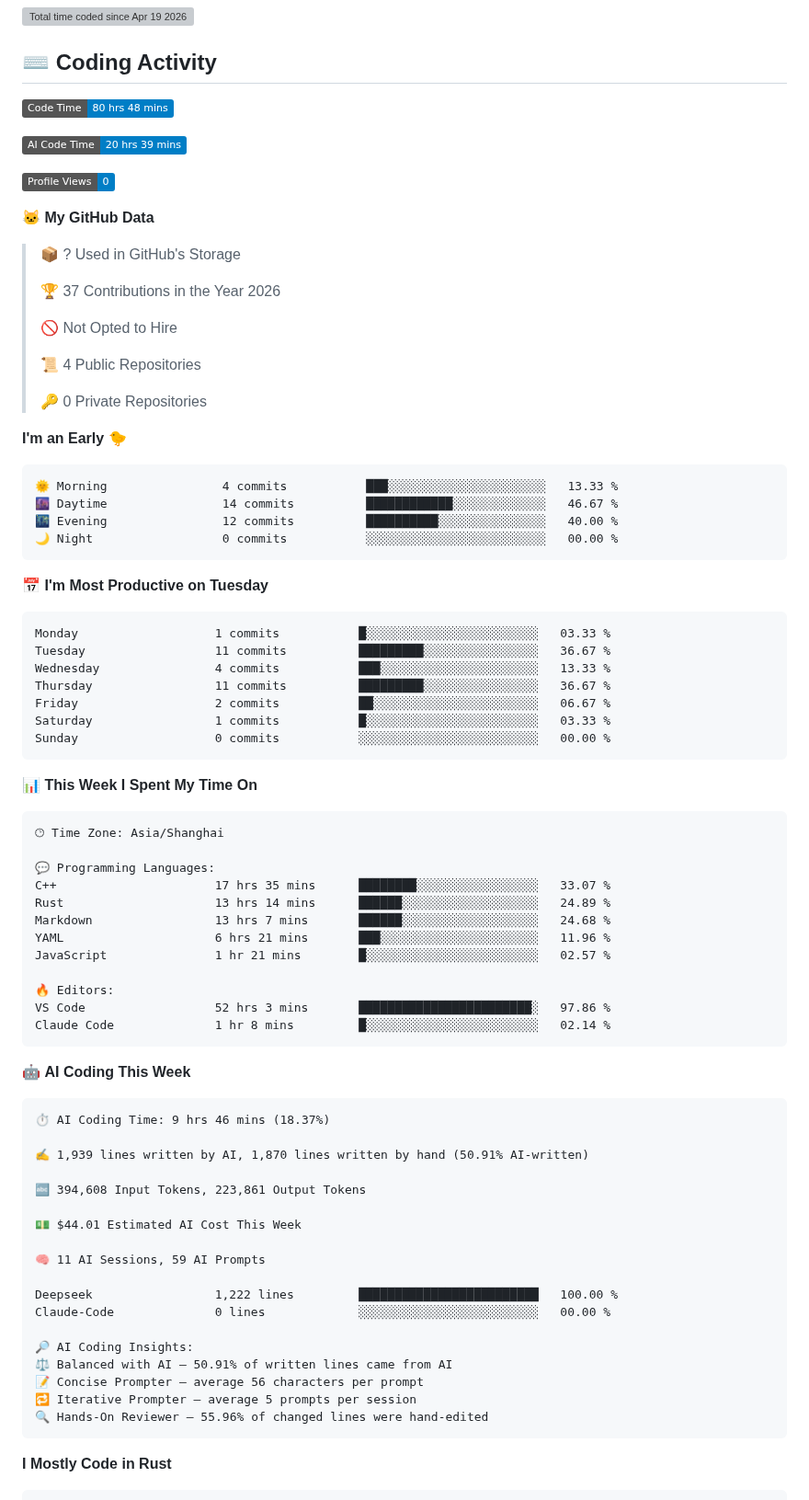
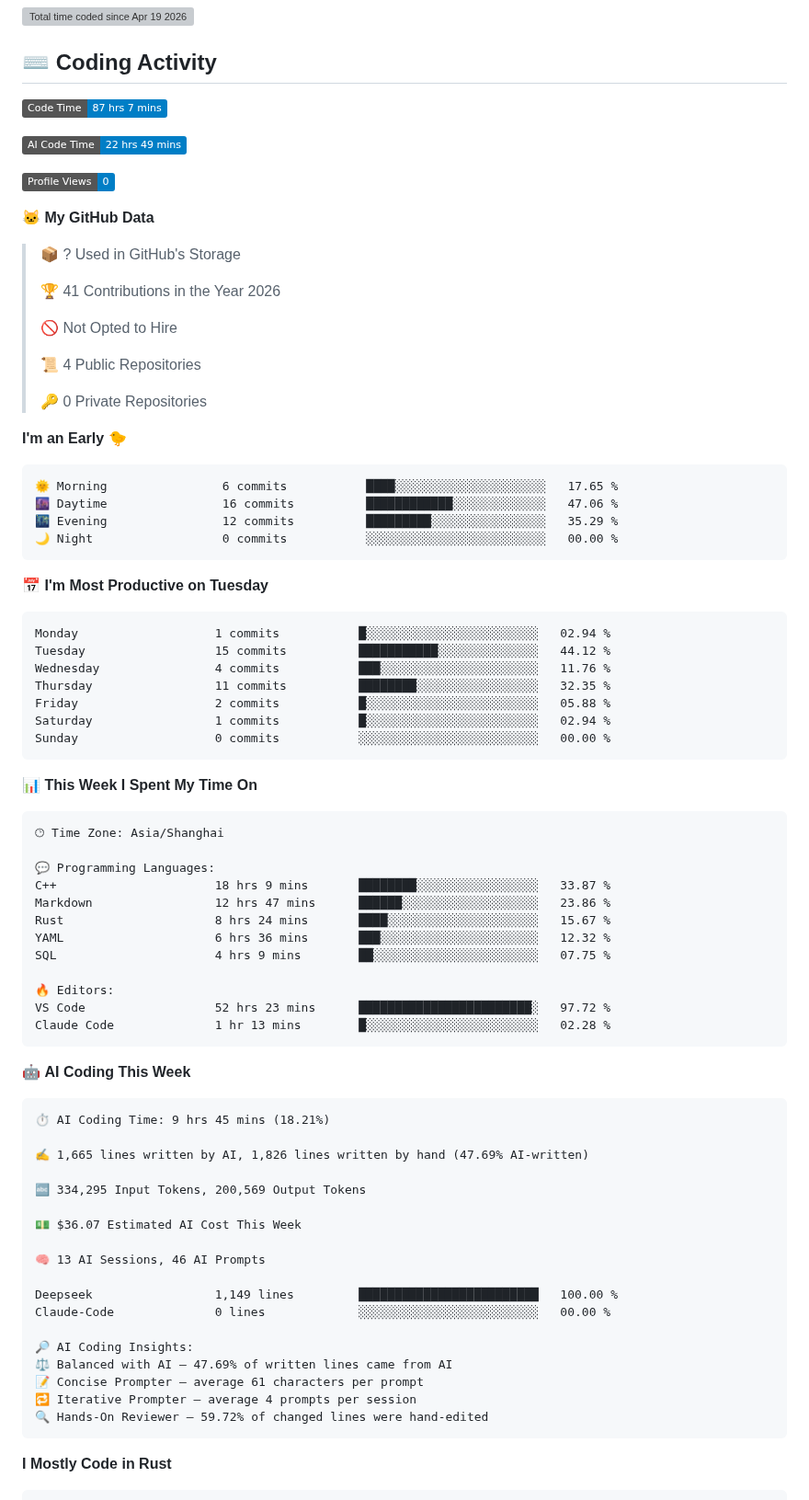
Before and after one commit to OMORI-GOHAN/OMORI-GOHAN, a Markdown page: README.md, the part around one of its changes. Shown at 92% size. GitHub-like rendering; badges without logos; grey boxes are pictures that could not be loaded.

Commit message:
Updated with Dev Metrics

````diff
--- a/README.md
+++ b/README.md
@@ -9,9 +9,9 @@ Computer Science Student @ HNU
 ## ⌨️ Coding Activity
 
 <!--START_SECTION:waka-->
-![Code Time](http://img.shields.io/badge/Code%20Time-80%20hrs%2048%20mins-blue?style=flat)
+![Code Time](http://img.shields.io/badge/Code%20Time-87%20hrs%207%20mins-blue?style=flat)
 
-![AI Code Time](http://img.shields.io/badge/AI%20Code%20Time-20%20hrs%2039%20mins-blue?style=flat)
+![AI Code Time](http://img.shields.io/badge/AI%20Code%20Time-22%20hrs%2049%20mins-blue?style=flat)
 
 ![Profile Views](http://img.shields.io/badge/Profile%20Views-0-blue?style=flat)
 
@@ -19,7 +19,7 @@ Computer Science Student @ HNU
 
 > 📦 ? Used in GitHub's Storage
  >
-> 🏆 37 Contributions in the Year 2026
+> 🏆 41 Contributions in the Year 2026
  >
 > 🚫 Not Opted to Hire
  >
@@ -30,20 +30,20 @@ Computer Science Student @ HNU
 **I'm an Early 🐤**
 
 ```text
-🌞 Morning                4 commits           ███░░░░░░░░░░░░░░░░░░░░░░   13.33 %
-🌆 Daytime                14 commits          ████████████░░░░░░░░░░░░░   46.67 %
-🌃 Evening                12 commits          ██████████░░░░░░░░░░░░░░░   40.00 %
+🌞 Morning                6 commits           ████░░░░░░░░░░░░░░░░░░░░░   17.65 %
+🌆 Daytime                16 commits          ████████████░░░░░░░░░░░░░   47.06 %
+🌃 Evening                12 commits          █████████░░░░░░░░░░░░░░░░   35.29 %
 🌙 Night                  0 commits           ░░░░░░░░░░░░░░░░░░░░░░░░░   00.00 %
 ```
 📅 **I'm Most Productive on Tuesday**
 
 ```text
-Monday                   1 commits           █░░░░░░░░░░░░░░░░░░░░░░░░   03.33 %
-Tuesday                  11 commits          █████████░░░░░░░░░░░░░░░░   36.67 %
-Wednesday                4 commits           ███░░░░░░░░░░░░░░░░░░░░░░   13.33 %
-Thursday                 11 commits          █████████░░░░░░░░░░░░░░░░   36.67 %
-Friday                   2 commits           ██░░░░░░░░░░░░░░░░░░░░░░░   06.67 %
-Saturday                 1 commits           █░░░░░░░░░░░░░░░░░░░░░░░░   03.33 %
+Monday                   1 commits           █░░░░░░░░░░░░░░░░░░░░░░░░   02.94 %
+Tuesday                  15 commits          ███████████░░░░░░░░░░░░░░   44.12 %
+Wednesday                4 commits           ███░░░░░░░░░░░░░░░░░░░░░░   11.76 %
+Thursday                 11 commits          ████████░░░░░░░░░░░░░░░░░   32.35 %
+Friday                   2 commits           █░░░░░░░░░░░░░░░░░░░░░░░░   05.88 %
+Saturday                 1 commits           █░░░░░░░░░░░░░░░░░░░░░░░░   02.94 %
 Sunday                   0 commits           ░░░░░░░░░░░░░░░░░░░░░░░░░   00.00 %
 ```
 
@@ -54,38 +54,38 @@ Sunday                   0 commits           ░░░░░░░░░░░
 🕑︎ Time Zone: Asia/Shanghai
 
 💬 Programming Languages:
-C++                      17 hrs 35 mins      ████████░░░░░░░░░░░░░░░░░   33.07 %
-Rust                     13 hrs 14 mins      ██████░░░░░░░░░░░░░░░░░░░   24.89 %
-Markdown                 13 hrs 7 mins       ██████░░░░░░░░░░░░░░░░░░░   24.68 %
-YAML                     6 hrs 21 mins       ███░░░░░░░░░░░░░░░░░░░░░░   11.96 %
-JavaScript               1 hr 21 mins        █░░░░░░░░░░░░░░░░░░░░░░░░   02.57 %
+C++                      18 hrs 9 mins       ████████░░░░░░░░░░░░░░░░░   33.87 %
+Markdown                 12 hrs 47 mins      ██████░░░░░░░░░░░░░░░░░░░   23.86 %
+Rust                     8 hrs 24 mins       ████░░░░░░░░░░░░░░░░░░░░░   15.67 %
+YAML                     6 hrs 36 mins       ███░░░░░░░░░░░░░░░░░░░░░░   12.32 %
+SQL                      4 hrs 9 mins        ██░░░░░░░░░░░░░░░░░░░░░░░   07.75 %
 
 🔥 Editors:
-VS Code                  52 hrs 3 mins       ████████████████████████░   97.86 %
-Claude Code              1 hr 8 mins         █░░░░░░░░░░░░░░░░░░░░░░░░   02.14 %
+VS Code                  52 hrs 23 mins      ████████████████████████░   97.72 %
+Claude Code              1 hr 13 mins        █░░░░░░░░░░░░░░░░░░░░░░░░   02.28 %
 ```
 
 🤖 **AI Coding This Week**
 
 ```text
-⏱ AI Coding Time: 9 hrs 46 mins (18.37%)
+⏱ AI Coding Time: 9 hrs 45 mins (18.21%)
 
-✍️ 1,939 lines written by AI, 1,870 lines written by hand (50.91% AI-written)
+✍️ 1,665 lines written by AI, 1,826 lines written by hand (47.69% AI-written)
 
-🔤 394,608 Input Tokens, 223,861 Output Tokens
+🔤 334,295 Input Tokens, 200,569 Output Tokens
 
-💵 $44.01 Estimated AI Cost This Week
+💵 $36.07 Estimated AI Cost This Week
 
-🧠 11 AI Sessions, 59 AI Prompts
+🧠 13 AI Sessions, 46 AI Prompts
 
-Deepseek                 1,222 lines         █████████████████████████   100.00 %
+Deepseek                 1,149 lines         █████████████████████████   100.00 %
 Claude-Code              0 lines             ░░░░░░░░░░░░░░░░░░░░░░░░░   00.00 %
 
 🔎 AI Coding Insights:
-⚖️ Balanced with AI — 50.91% of written lines came from AI
-📝 Concise Prompter — average 56 characters per prompt
-🔁 Iterative Prompter — average 5 prompts per session
-🔍 Hands-On Reviewer — 55.96% of changed lines were hand-edited
+⚖️ Balanced with AI — 47.69% of written lines came from AI
+📝 Concise Prompter — average 61 characters per prompt
+🔁 Iterative Prompter — average 4 prompts per session
+🔍 Hands-On Reviewer — 59.72% of changed lines were hand-edited
 ```
 
 **I Mostly Code in Rust**
````
Also changed, not shown: other parts of README.md (+1 -1 lines), assets/bar_graph.png.
